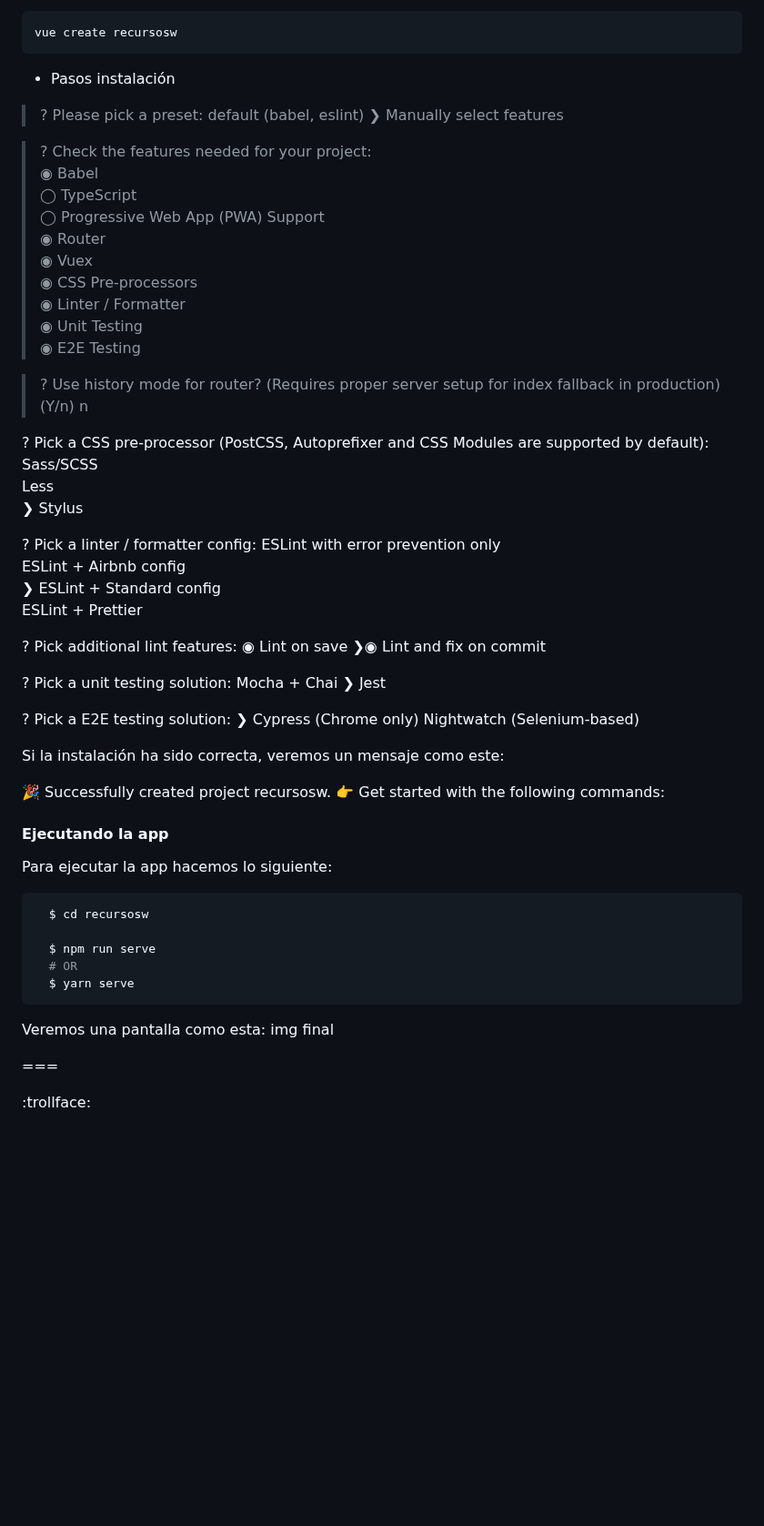
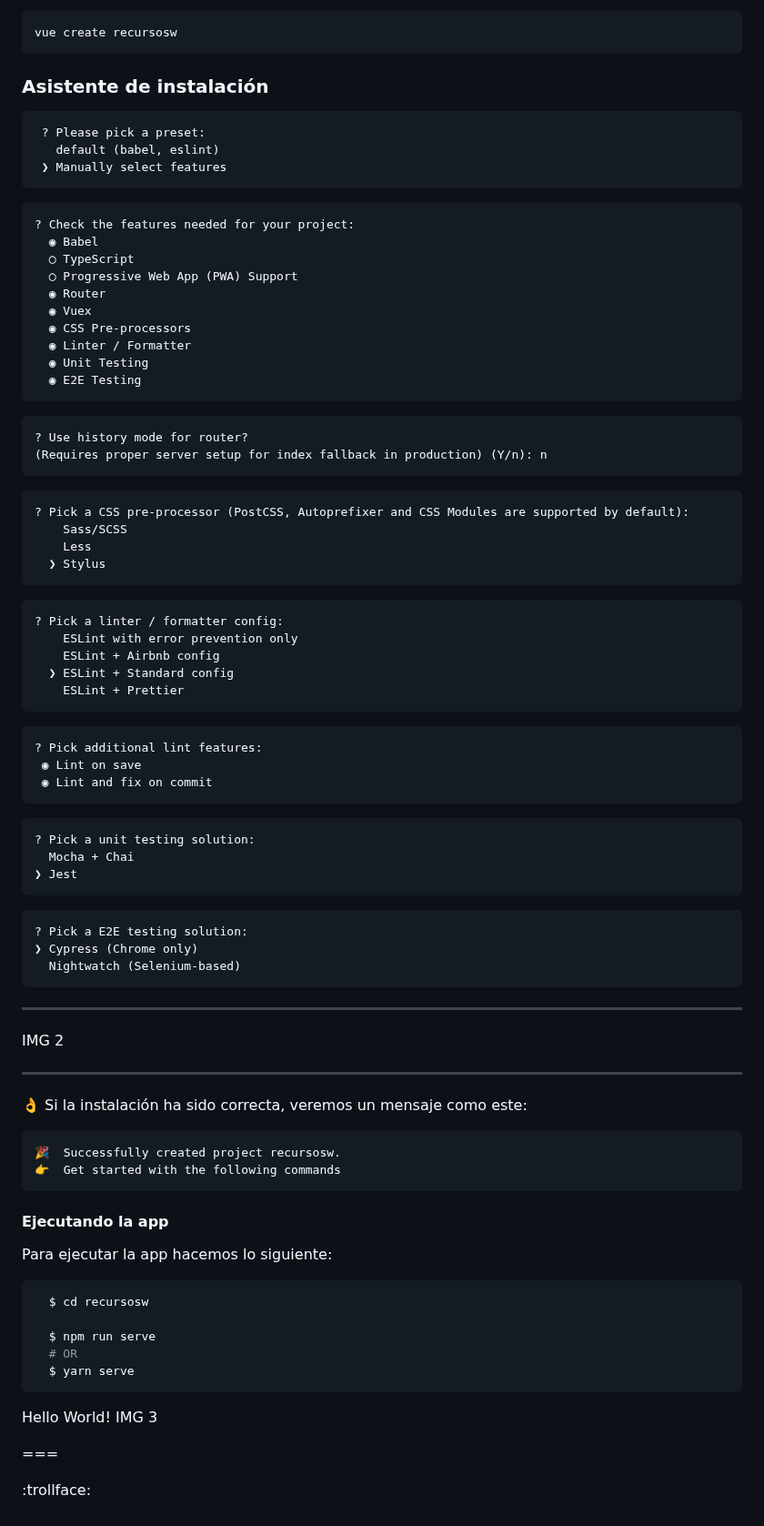
Before and after one commit to baumannzone/recursosw-workshop, a Markdown page: readme.md, the part around one of its changes. Shown at 91% size. Drawn GitHub-style; blank space fills up the shorter version.

````diff
--- a/readme.md
+++ b/readme.md
@@ -32,15 +34,17 @@ yarn global add @vue/cli
 vue create recursosw
 ```
 
-- Pasos instalación
+### Asistente de instalación
 
 
-> ? Please pick a preset:
+```
+ ? Please pick a preset:
    default (babel, eslint)
  ❯ Manually select features
+```
 
-
-> ? Check the features needed for your project:
+```
+? Check the features needed for your project:
   ◉ Babel
   ◯ TypeScript
   ◯ Progressive Web App (PWA) Support
@@ -50,41 +54,56 @@ vue create recursosw
   ◉ Linter / Formatter
   ◉ Unit Testing
   ◉ E2E Testing
+   ```
 
+```
+? Use history mode for router?
+(Requires proper server setup for index fallback in production) (Y/n): n
+```
 
-> ? Use history mode for router? (Requires proper server setup for index fallback in production) (Y/n) n
-
+```
 ? Pick a CSS pre-processor (PostCSS, Autoprefixer and CSS Modules are supported by default):
     Sass/SCSS
     Less
   ❯ Stylus
+```
 
+```
 ? Pick a linter / formatter config:
     ESLint with error prevention only
     ESLint + Airbnb config
   ❯ ESLint + Standard config
     ESLint + Prettier
+```
 
+```
 ? Pick additional lint features:
  ◉ Lint on save
-❯◉ Lint and fix on commit
+ ◉ Lint and fix on commit
+```
 
-
+```
 ? Pick a unit testing solution:
   Mocha + Chai
 ❯ Jest
+```
 
-
+```
 ? Pick a E2E testing solution:
 ❯ Cypress (Chrome only)
   Nightwatch (Selenium-based)
+```
+---
 
+IMG 2
 
+---
 
-Si la instalación ha sido correcta, veremos un mensaje como este:
-
+👌 Si la instalación ha sido correcta, veremos un mensaje como este:
+```
 🎉  Successfully created project recursosw.
-👉  Get started with the following commands:
+👉  Get started with the following commands
+```
 
 #### Ejecutando la app
 Para ejecutar la app hacemos lo siguiente:
@@ -97,9 +116,8 @@ Para ejecutar la app hacemos lo siguiente:
   $ yarn serve
 ```
 
-Veremos una pantalla como esta:
-img final
-
+Hello World!
+IMG 3
 
 
 ===
````
Also changed, not shown: other parts of readme.md (+5 -3 lines), assets/img/2.png (added), assets/img/3.png (added), 1 other file.
